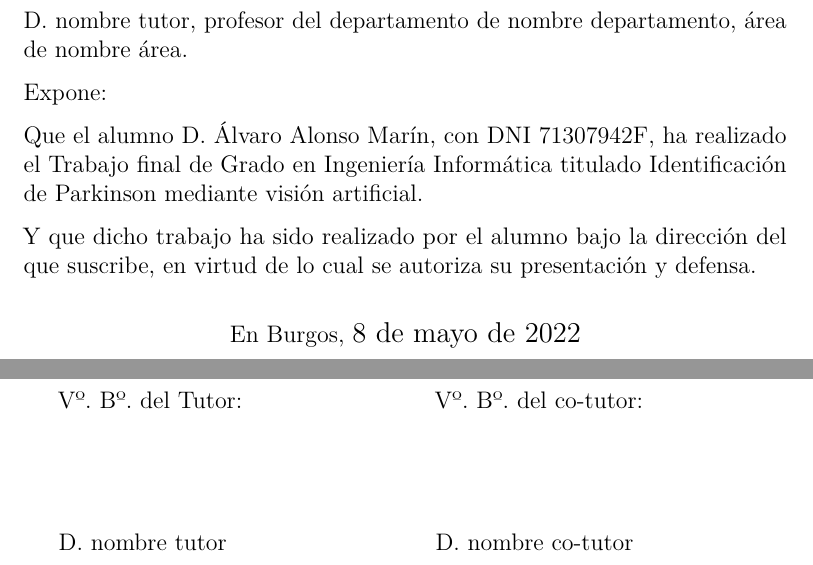
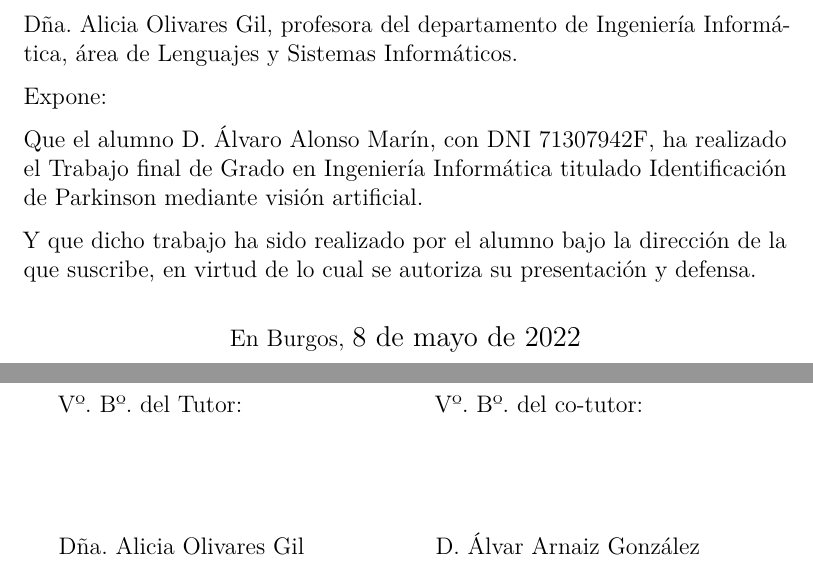
Before and after one commit to xam1002/TFG_Deteccion_Parkinson, a LaTeX book (doc/memoria.tex): two parts of page 4 of 56, joined at a grey line, cut at the place of the change. Compiled offline with pdfLaTeX.

Commit message:
Actualización de la portada

```diff
--- a/doc/memoria.tex
+++ b/doc/memoria.tex
@@ -365,13 +365,13 @@
 
 		\noindent\includegraphics[width=\textwidth]{cabecera}\vspace{1cm}
 
-		\noindent D. nombre tutor, profesor del departamento de nombre departamento, área de nombre área.
+		\noindent Dña. Alicia Olivares Gil, profesora del departamento de Ingeniería Informática, área de Lenguajes y Sistemas Informáticos.
 
 		\noindent Expone:
 
 		\noindent Que el alumno D. \nombre, con DNI 71307942F, ha realizado el Trabajo final de Grado en Ingeniería Informática titulado Identificación de Parkinson mediante visión artificial.
 
-		\noindent Y que dicho trabajo ha sido realizado por el alumno bajo la dirección del que suscribe, en virtud de lo cual se autoriza su presentación y defensa.
+		\noindent Y que dicho trabajo ha sido realizado por el alumno bajo la dirección de la que suscribe, en virtud de lo cual se autoriza su presentación y defensa.
 
 		\begin{center} %\large
 			En Burgos, {\large \today}
@@ -383,14 +383,14 @@
 		\begin{minipage}{0.45\textwidth}
 			\begin{flushleft} %\large
 				Vº. Bº. del Tutor:\\[2cm]
-				D. nombre tutor
+				Dña. Alicia Olivares Gil
 			\end{flushleft}
 		\end{minipage}
 		\hfill
 		\begin{minipage}{0.45\textwidth}
 			\begin{flushleft} %\large
 				Vº. Bº. del co-tutor:\\[2cm]
-				D. nombre co-tutor
+				D. Álvar Arnaiz González
 			\end{flushleft}
 		\end{minipage}
 		\hfill
```
